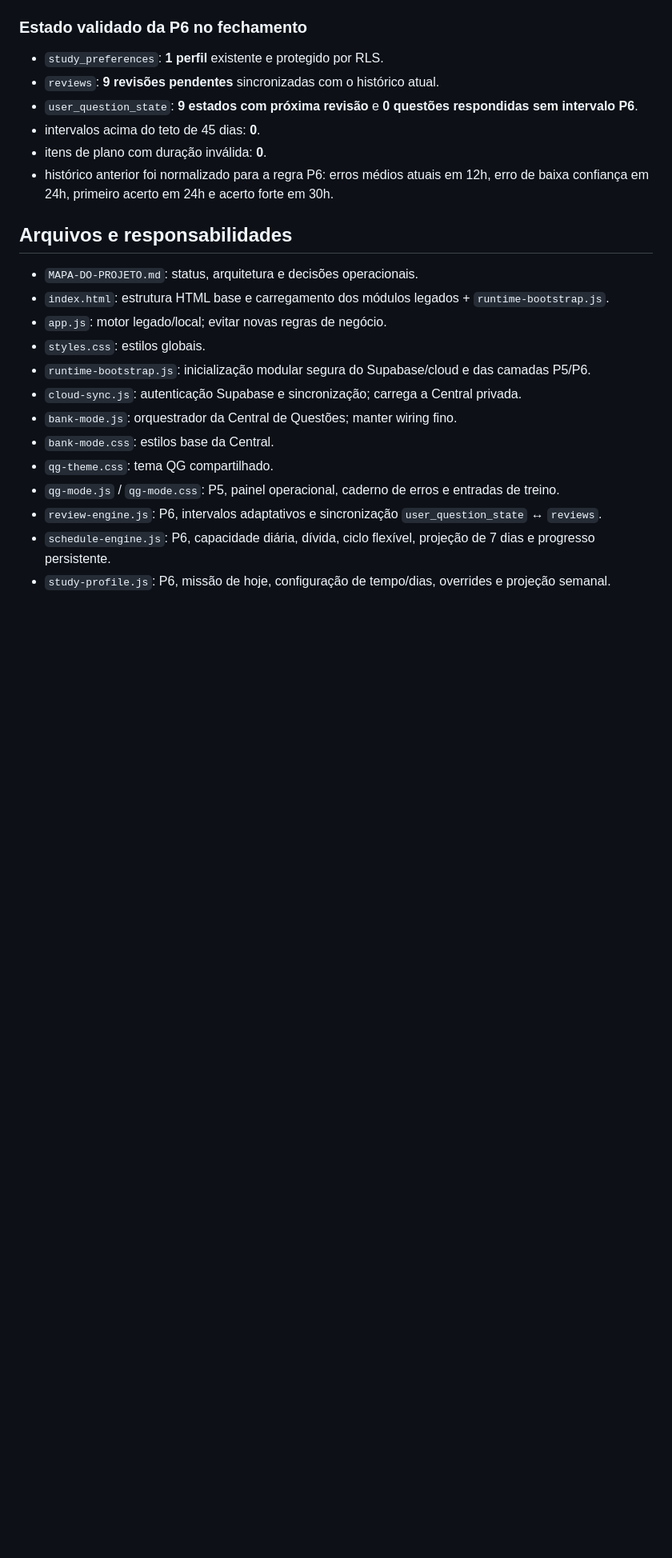
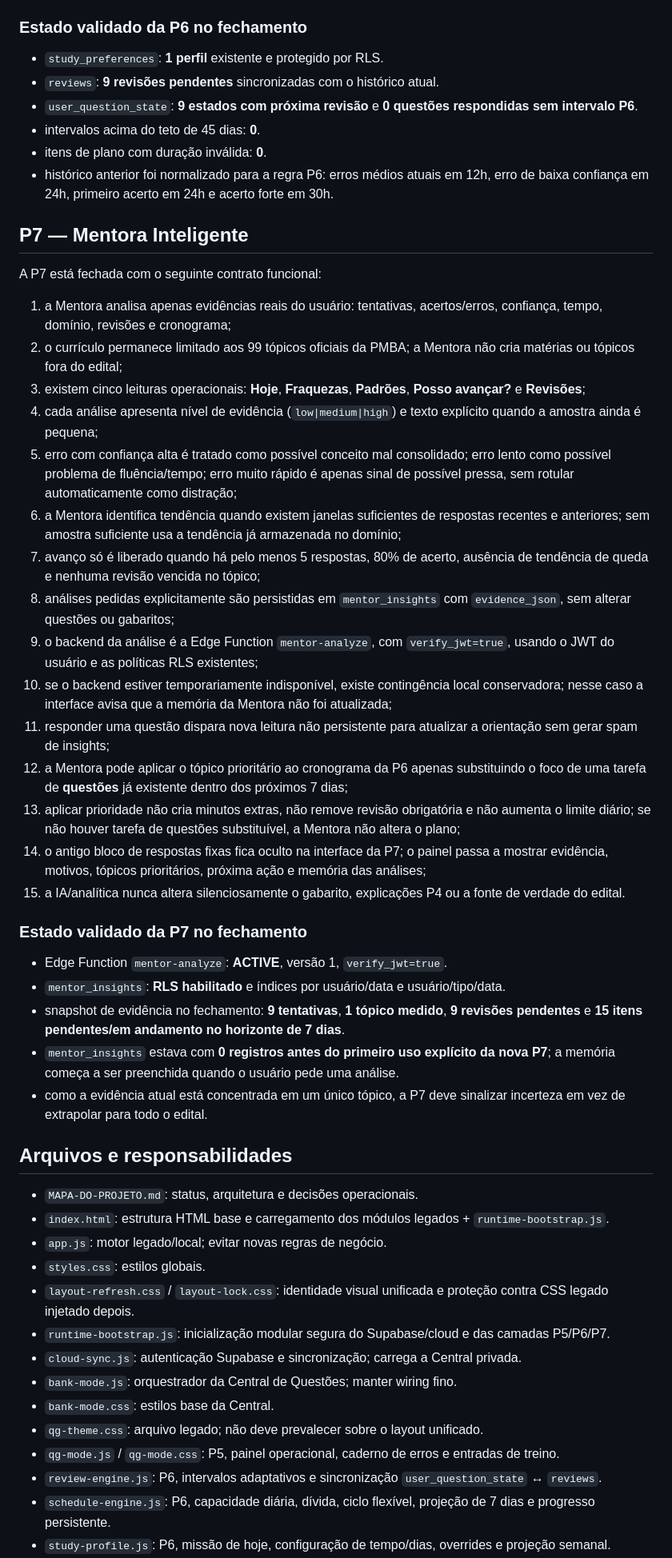
Before and after one commit to moisesmachado002-boop/SIMULADO-01, a Markdown page: MAPA-DO-PROJETO.md, the part around one of its changes. Shown at 80% size. Drawn GitHub-style; blank space fills up the shorter version.

Commit message:
P7 - concluir Mentora Inteligente

```diff
--- a/MAPA-DO-PROJETO.md
+++ b/MAPA-DO-PROJETO.md
@@ -119,16 +119,42 @@ A P6 está fechada com o seguinte contrato funcional:
 - itens de plano com duração inválida: **0**.
 - histórico anterior foi normalizado para a regra P6: erros médios atuais em 12h, erro de baixa confiança em 24h, primeiro acerto em 24h e acerto forte em 30h.
 
+## P7 — Mentora Inteligente
+A P7 está fechada com o seguinte contrato funcional:
+1. a Mentora analisa apenas evidências reais do usuário: tentativas, acertos/erros, confiança, tempo, domínio, revisões e cronograma;
+2. o currículo permanece limitado aos 99 tópicos oficiais da PMBA; a Mentora não cria matérias ou tópicos fora do edital;
+3. existem cinco leituras operacionais: **Hoje**, **Fraquezas**, **Padrões**, **Posso avançar?** e **Revisões**;
+4. cada análise apresenta nível de evidência (`low|medium|high`) e texto explícito quando a amostra ainda é pequena;
+5. erro com confiança alta é tratado como possível conceito mal consolidado; erro lento como possível problema de fluência/tempo; erro muito rápido é apenas sinal de possível pressa, sem rotular automaticamente como distração;
+6. a Mentora identifica tendência quando existem janelas suficientes de respostas recentes e anteriores; sem amostra suficiente usa a tendência já armazenada no domínio;
+7. avanço só é liberado quando há pelo menos 5 respostas, 80% de acerto, ausência de tendência de queda e nenhuma revisão vencida no tópico;
+8. análises pedidas explicitamente são persistidas em `mentor_insights` com `evidence_json`, sem alterar questões ou gabaritos;
+9. o backend da análise é a Edge Function `mentor-analyze`, com `verify_jwt=true`, usando o JWT do usuário e as políticas RLS existentes;
+10. se o backend estiver temporariamente indisponível, existe contingência local conservadora; nesse caso a interface avisa que a memória da Mentora não foi atualizada;
+11. responder uma questão dispara nova leitura não persistente para atualizar a orientação sem gerar spam de insights;
+12. a Mentora pode aplicar o tópico prioritário ao cronograma da P6 apenas substituindo o foco de uma tarefa de **questões** já existente dentro dos próximos 7 dias;
+13. aplicar prioridade não cria minutos extras, não remove revisão obrigatória e não aumenta o limite diário; se não houver tarefa de questões substituível, a Mentora não altera o plano;
+14. o antigo bloco de respostas fixas fica oculto na interface da P7; o painel passa a mostrar evidência, motivos, tópicos prioritários, próxima ação e memória das análises;
+15. a IA/analítica nunca altera silenciosamente o gabarito, explicações P4 ou a fonte de verdade do edital.
+
+### Estado validado da P7 no fechamento
+- Edge Function `mentor-analyze`: **ACTIVE**, versão 1, `verify_jwt=true`.
+- `mentor_insights`: **RLS habilitado** e índices por usuário/data e usuário/tipo/data.
+- snapshot de evidência no fechamento: **9 tentativas**, **1 tópico medido**, **9 revisões pendentes** e **15 itens pendentes/em andamento no horizonte de 7 dias**.
+- `mentor_insights` estava com **0 registros antes do primeiro uso explícito da nova P7**; a memória começa a ser preenchida quando o usuário pede uma análise.
+- como a evidência atual está concentrada em um único tópico, a P7 deve sinalizar incerteza em vez de extrapolar para todo o edital.
+
 ## Arquivos e responsabilidades
 - `MAPA-DO-PROJETO.md`: status, arquitetura e decisões operacionais.
 - `index.html`: estrutura HTML base e carregamento dos módulos legados + `runtime-bootstrap.js`.
 - `app.js`: motor legado/local; evitar novas regras de negócio.
 - `styles.css`: estilos globais.
-- `runtime-bootstrap.js`: inicialização modular segura do Supabase/cloud e das camadas P5/P6.
+- `layout-refresh.css` / `layout-lock.css`: identidade visual unificada e proteção contra CSS legado injetado depois.
+- `runtime-bootstrap.js`: inicialização modular segura do Supabase/cloud e das camadas P5/P6/P7.
 - `cloud-sync.js`: autenticação Supabase e sincronização; carrega a Central privada.
 - `bank-mode.js`: orquestrador da Central de Questões; manter wiring fino.
 - `bank-mode.css`: estilos base da Central.
-- `qg-theme.css`: tema QG compartilhado.
+- `qg-theme.css`: arquivo legado; não deve prevalecer sobre o layout unificado.
 - `qg-mode.js` / `qg-mode.css`: P5, painel operacional, caderno de erros e entradas de treino.
 - `review-engine.js`: P6, intervalos adaptativos e sincronização `user_question_state` ↔ `reviews`.
 - `schedule-engine.js`: P6, capacidade diária, dívida, ciclo flexível, projeção de 7 dias e progresso persistente.
```
Also changed, not shown: other parts of MAPA-DO-PROJETO.md (+12 -8 lines).
